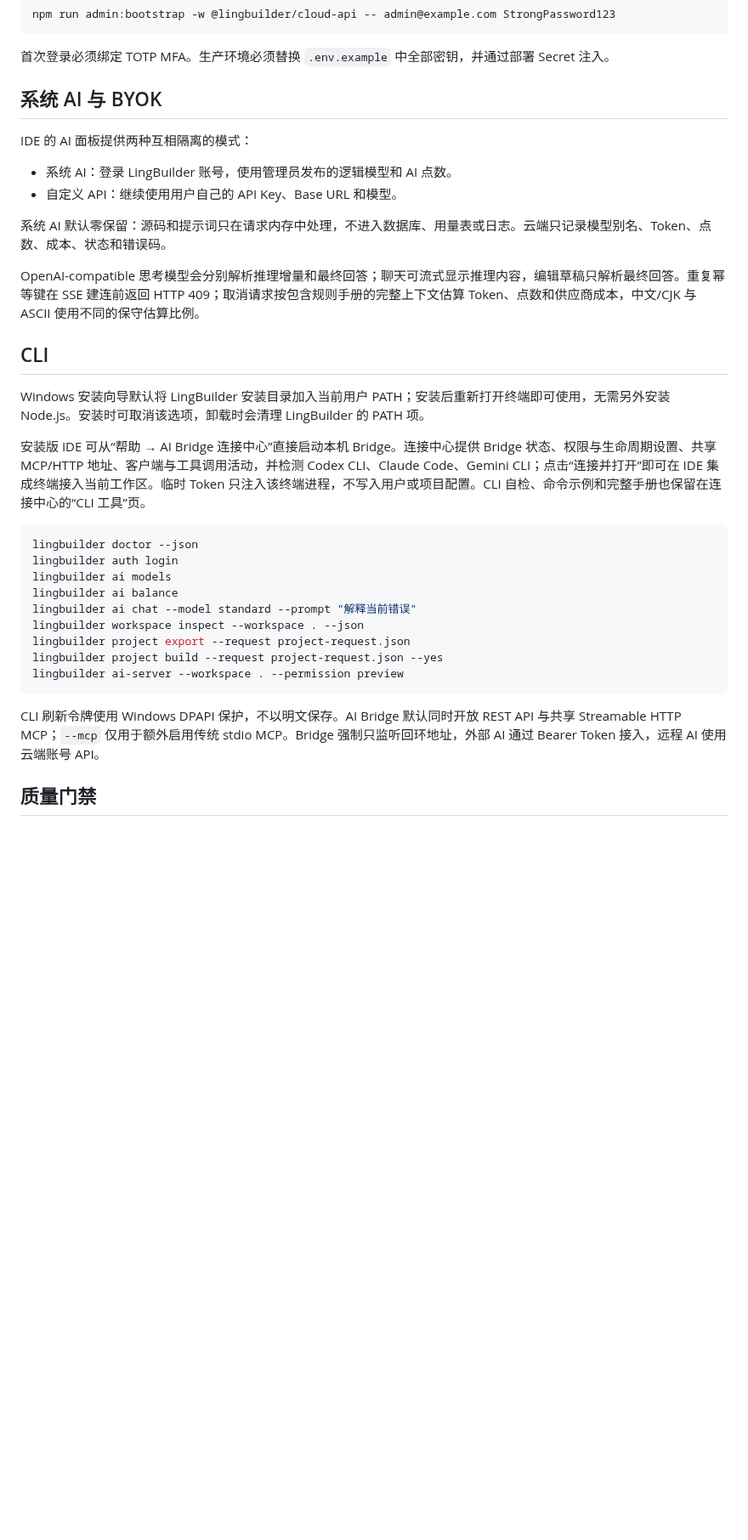
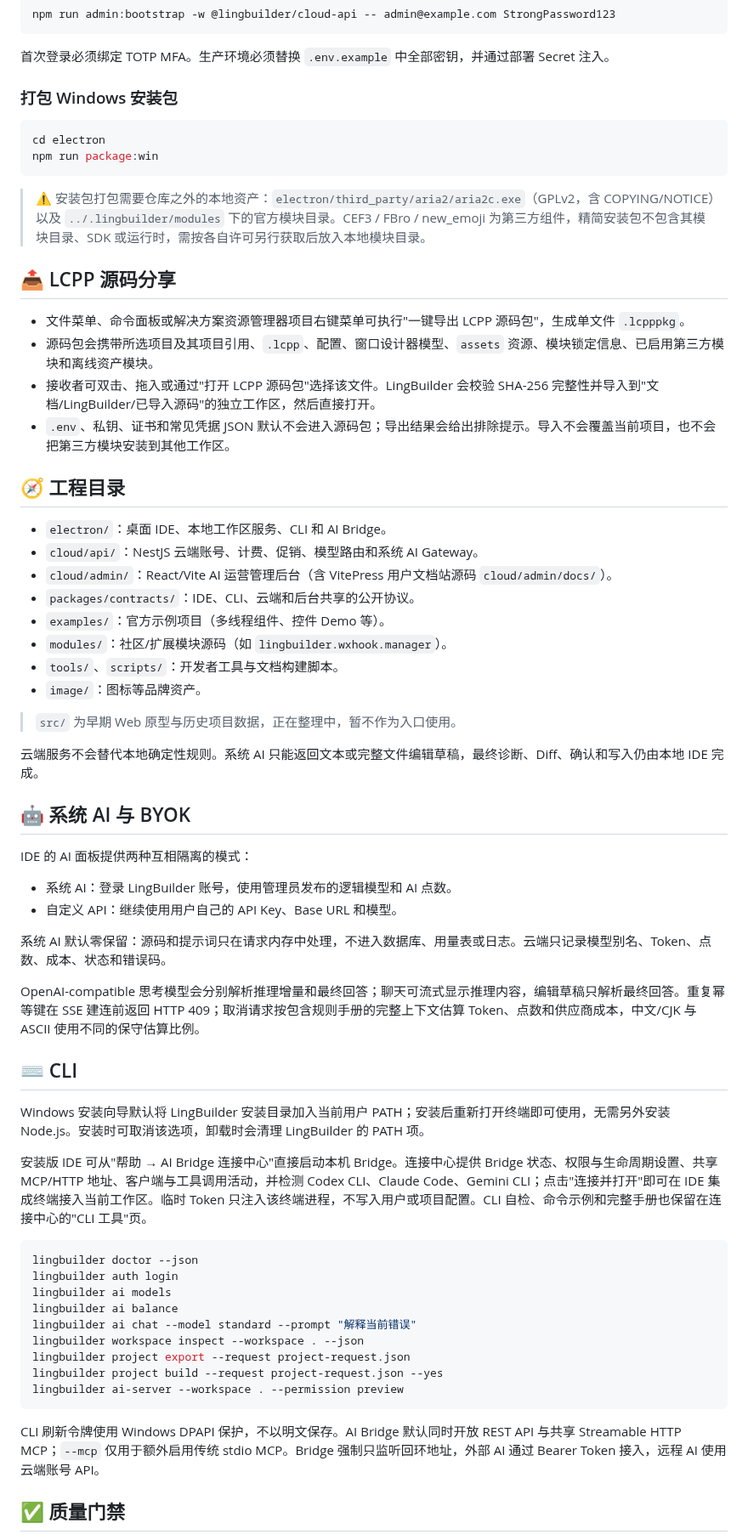
Before and after one commit to mosheng20205/lingbuilder, a Markdown page: README.md, the part around one of its changes. Shown at 85% size. GitHub-like rendering; blank space fills up the shorter version.

````diff
--- a/README.md
+++ b/README.md
@@ -48,7 +69,38 @@ npm run admin:bootstrap -w @lingbuilder/cloud-api -- admin@example.com StrongPas
 
 首次登录必须绑定 TOTP MFA。生产环境必须替换 `.env.example` 中全部密钥，并通过部署 Secret 注入。
 
-## 系统 AI 与 BYOK
+### 打包 Windows 安装包
+
+```powershell
+cd electron
+npm run package:win
+```
+
+> ⚠️ 安装包打包需要仓库之外的本地资产：`electron/third_party/aria2/aria2c.exe`（GPLv2，含 COPYING/NOTICE）以及 `../.lingbuilder/modules` 下的官方模块目录。CEF3 / FBro / new_emoji 为第三方组件，精简安装包不包含其模块目录、SDK 或运行时，需按各自许可另行获取后放入本地模块目录。
+
+## 📤 LCPP 源码分享
+
+- 文件菜单、命令面板或解决方案资源管理器项目右键菜单可执行"一键导出 LCPP 源码包"，生成单文件 `.lcpppkg`。
+- 源码包会携带所选项目及其项目引用、`.lcpp`、配置、窗口设计器模型、`assets` 资源、模块锁定信息、已启用第三方模块和离线资产模块。
+- 接收者可双击、拖入或通过"打开 LCPP 源码包"选择该文件。LingBuilder 会校验 SHA-256 完整性并导入到"文档/LingBuilder/已导入源码"的独立工作区，然后直接打开。
+- `.env`、私钥、证书和常见凭据 JSON 默认不会进入源码包；导出结果会给出排除提示。导入不会覆盖当前项目，也不会把第三方模块安装到其他工作区。
+
+## 🧭 工程目录
+
+- `electron/`：桌面 IDE、本地工作区服务、CLI 和 AI Bridge。
+- `cloud/api/`：NestJS 云端账号、计费、促销、模型路由和系统 AI Gateway。
+- `cloud/admin/`：React/Vite AI 运营管理后台（含 VitePress 用户文档站源码 `cloud/admin/docs/`）。
+- `packages/contracts/`：IDE、CLI、云端和后台共享的公开协议。
+- `examples/`：官方示例项目（多线程组件、控件 Demo 等）。
+- `modules/`：社区/扩展模块源码（如 `lingbuilder.wxhook.manager`）。
+- `tools/`、`scripts/`：开发者工具与文档构建脚本。
+- `image/`：图标等品牌资产。
+
+> `src/` 为早期 Web 原型与历史项目数据，正在整理中，暂不作为入口使用。
+
+云端服务不会替代本地确定性规则。系统 AI 只能返回文本或完整文件编辑草稿，最终诊断、Diff、确认和写入仍由本地 IDE 完成。
+
+## 🤖 系统 AI 与 BYOK
 
 IDE 的 AI 面板提供两种互相隔离的模式：
 
@@ -59,11 +111,11 @@ IDE 的 AI 面板提供两种互相隔离的模式：
 
 OpenAI-compatible 思考模型会分别解析推理增量和最终回答；聊天可流式显示推理内容，编辑草稿只解析最终回答。重复幂等键在 SSE 建连前返回 HTTP 409；取消请求按包含规则手册的完整上下文估算 Token、点数和供应商成本，中文/CJK 与 ASCII 使用不同的保守估算比例。
 
-## CLI
+## ⌨️ CLI
 
 Windows 安装向导默认将 LingBuilder 安装目录加入当前用户 PATH；安装后重新打开终端即可使用，无需另外安装 Node.js。安装时可取消该选项，卸载时会清理 LingBuilder 的 PATH 项。
 
-安装版 IDE 可从“帮助 → AI Bridge 连接中心”直接启动本机 Bridge。连接中心提供 Bridge 状态、权限与生命周期设置、共享 MCP/HTTP 地址、客户端与工具调用活动，并检测 Codex CLI、Claude Code、Gemini CLI；点击“连接并打开”即可在 IDE 集成终端接入当前工作区。临时 Token 只注入该终端进程，不写入用户或项目配置。CLI 自检、命令示例和完整手册也保留在连接中心的“CLI 工具”页。
+安装版 IDE 可从"帮助 → AI Bridge 连接中心"直接启动本机 Bridge。连接中心提供 Bridge 状态、权限与生命周期设置、共享 MCP/HTTP 地址、客户端与工具调用活动，并检测 Codex CLI、Claude Code、Gemini CLI；点击"连接并打开"即可在 IDE 集成终端接入当前工作区。临时 Token 只注入该终端进程，不写入用户或项目配置。CLI 自检、命令示例和完整手册也保留在连接中心的"CLI 工具"页。
 
 ```powershell
 lingbuilder doctor --json
@@ -79,5 +131,5 @@ lingbuilder ai-server --workspace . --permission preview
 
 CLI 刷新令牌使用 Windows DPAPI 保护，不以明文保存。AI Bridge 默认同时开放 REST API 与共享 Streamable HTTP MCP；`--mcp` 仅用于额外启用传统 stdio MCP。Bridge 强制只监听回环地址，外部 AI 通过 Bearer Token 接入，远程 AI 使用云端账号 API。
 
-## 质量门禁
+## ✅ 质量门禁
 
````
Also changed, not shown: other parts of README.md (+87 -22 lines), docs/images/01-workbench.png (added), docs/images/02-designer-and-preview.png (added), 2 other files.
